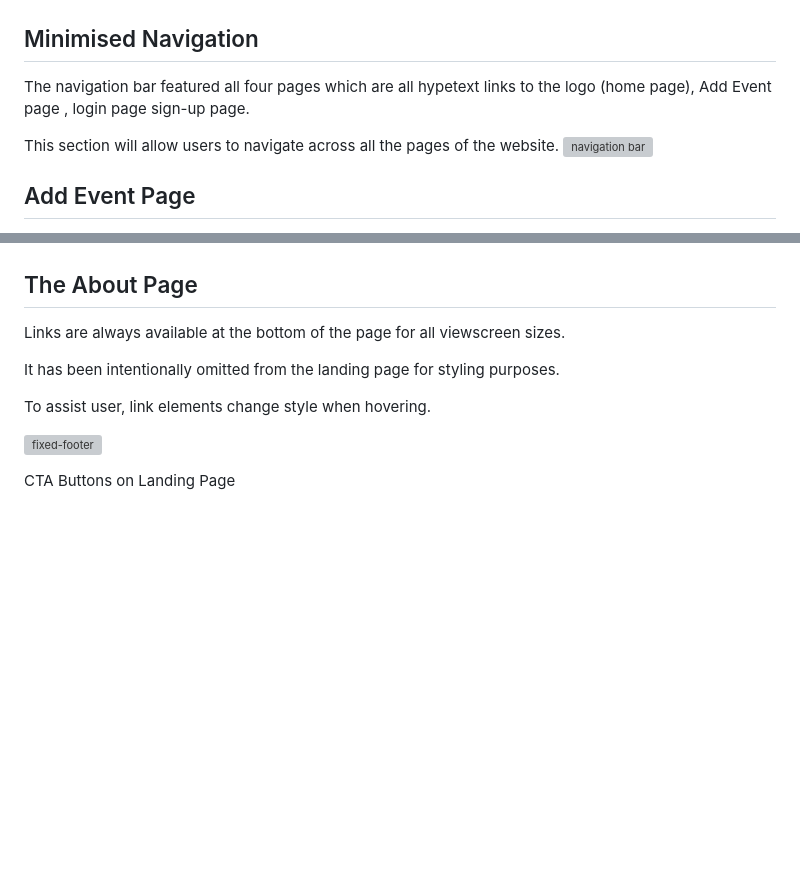
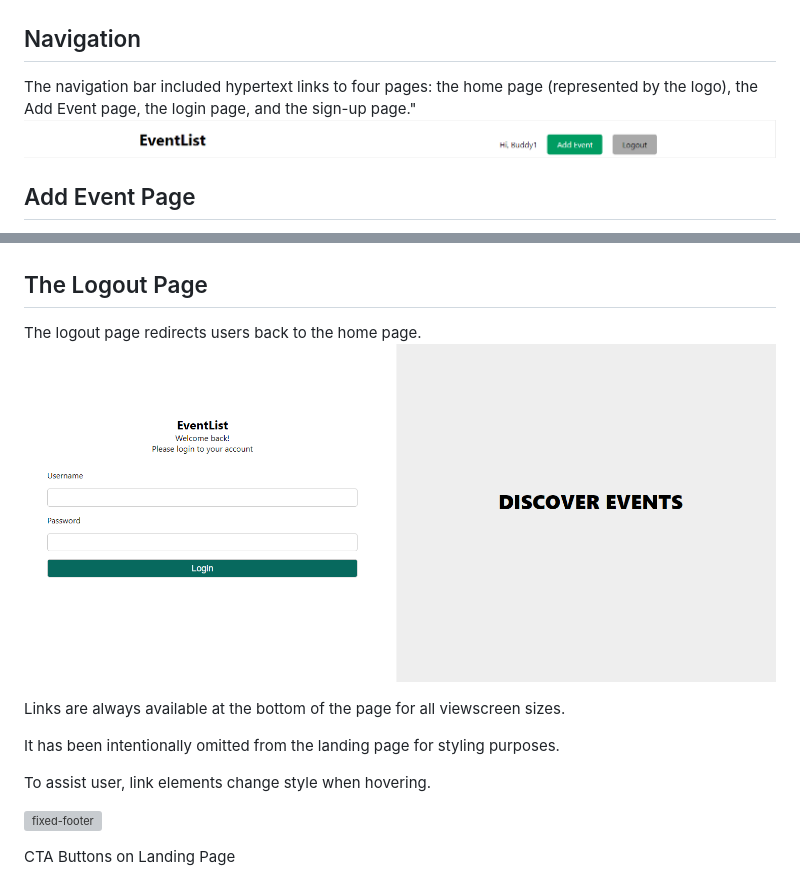
Before and after one commit to Bodeode1/eventlist, a Markdown page: README.md, 2 parts joined by grey strips. Rendered like a GitHub page; pictures changed too: docs/readme/features/login-feature.png (added), docs/readme/features/navigation-bar.png (added); blank space fills up the shorter version; grey boxes are pictures that could not be loaded.

Commit message:
Add Media Assets for Readme

```diff
--- a/README.md
+++ b/README.md
@@ -170,17 +169,17 @@ The home page immediately inform the users of the purpose of the webite.
 ![landing](docs/readme/features/homepage-feature.png)
 
-## Minimised Navigation
+## Navigation
 
-The navigation bar featured all four pages which are all hypetext links to the logo (home page), Add Event page , login page sign-up page.
-
-This section will allow users to navigate across all the pages of the website.
-![navigation bar](assets/images/navbar.png)
+The navigation bar included hypertext links to four pages: the home page (represented by the logo), the Add Event page, the login page, and the sign-up page."
+![landing](docs/readme/features/navigation-bar.png)
 
 ## Add Event Page
 The "Add Event" page enables registered users to create an event for listing purposes.
 ![Event Listing](docs/readme/features/add-event-feature.png)
 
-## The About Page
+## The Logout Page
+The logout page redirects users back to the home page.
+![landing](docs/readme/features/login-feature.png)
 
 Links are always available at the bottom of the page for all viewscreen sizes.
 
```
Also changed, not shown: other parts of README.md (+0 -1 lines), docs/readme/media/discover-image.jpg (added).
